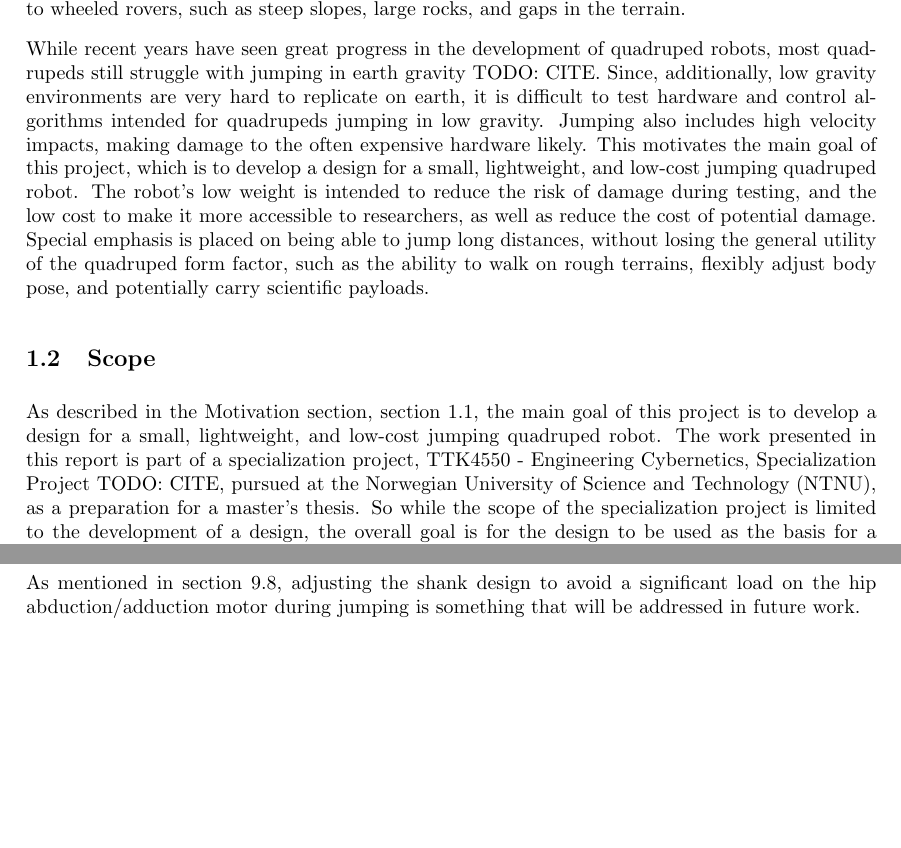
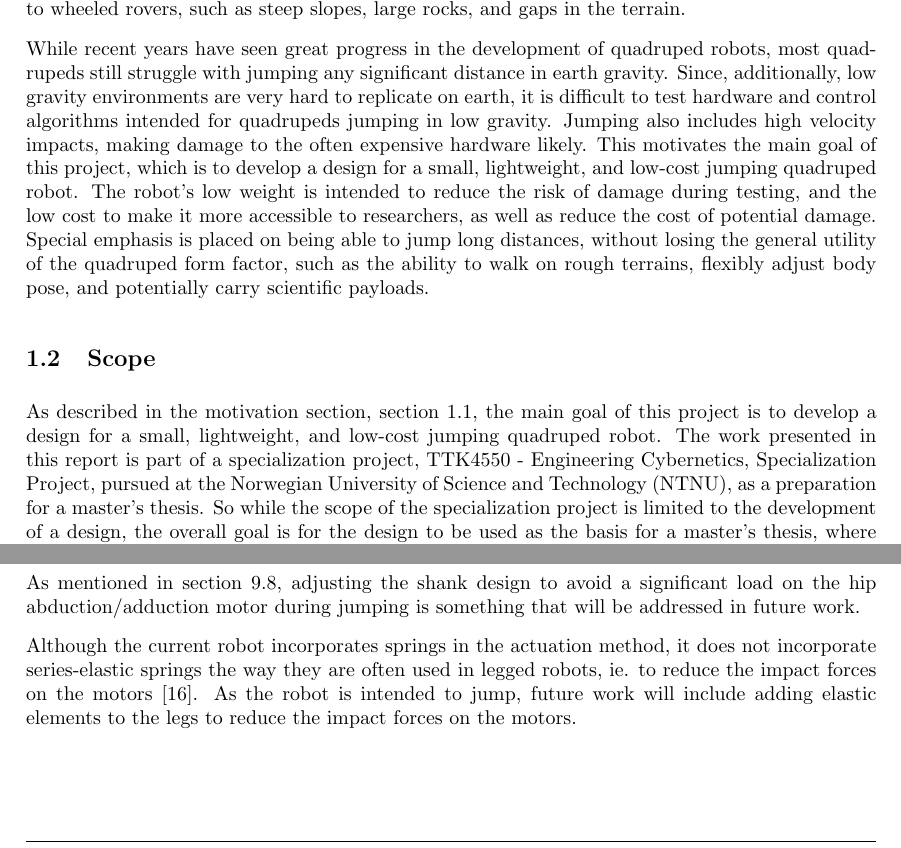
Before and after one commit to Danielskauge/report-project-thesis, a LaTeX document (main.tex, which reads Sections/Future_work.tex, Sections/Introduction.tex): two parts of pages 8 and 39 of 46, joined at a grey line, cut so that both start at the same text, the shorter picture padded with empty space. Compiled offline with pdfLaTeX.

Commit message:
further additions

```diff
--- a/Sections/Future_work.tex
+++ b/Sections/Future_work.tex
@@ -7,3 +7,5 @@ We will perform tests to evaluate the real-life jumping performance of the simul
 Due to the oversights addressed in section \ref{sec:design_motor_only_jumps}, the promising A80BHP-H motor was overlooked when selecting motors. This motor not only has almost twice the stall torque of the current knee motor, it also has more than twice the operating velocity. Future work will include investigating the jumping capabilities of a robot combining this motor with torsional springs.
 
 As mentioned in section \ref{sec:hip_abduction_adduction_vector_arm}, adjusting the shank design to avoid a significant load on the hip abduction/adduction motor during jumping is something that will be addressed in future work.
+
+Although the current robot incorporates springs in the actuation method, it does not incorporate series-elastic springs the way they are often used in legged robots, ie. to reduce the impact forces on the motors \cite{proprioceptive}. As the robot is intended to jump, future work will include adding elastic elements to the legs to reduce the impact forces on the motors.
--- a/Sections/Introduction.tex
+++ b/Sections/Introduction.tex
@@ -10,12 +10,12 @@ The exploration of extraterrestrial environments represents one of the most dema
 
 The exploration of such lava tubes present a unique challenge to robotic systems, as they are believed to be characterized by rough, uneven terrain, sharp rocks, and steep slopes. This could present a challenge to traditional wheeled rovers. Further, the motion of wheeled robots is limited to the ground plane, and thus, inherently, they do not utilize the lower gravity of extraterrestrial objects such as asteroids, the Moon and Mars. Jumping quadrupeds, on the other hand, inherently utilize the lower gravity of such objects, and in low earth gravity could potentially jump to heights of several meters \cite{OLYMPUS2}. This could allow them to traverse obstacles that would be insurmountable to wheeled rovers, such as steep slopes, large rocks, and gaps in the terrain.
 
-While recent years have seen great progress in the development of quadruped robots, most quadrupeds still struggle with jumping in earth gravity TODO: CITE. Since, additionally, low gravity environments are very hard to replicate on earth, it is difficult to test hardware and control algorithms intended for quadrupeds jumping in low gravity. Jumping also includes high velocity impacts, making damage to the often expensive hardware likely. This motivates the main goal of this project, which is to develop a design for a small, lightweight, and low-cost jumping quadruped robot. The robot's low weight is intended to reduce the risk of damage during testing, and the low cost to make it more accessible to researchers, as well as reduce the cost of potential damage. Special emphasis is placed on being able to jump long distances, without losing the general utility of the quadruped form factor, such as the ability to walk on rough terrains, flexibly adjust body pose, and potentially carry scientific payloads.
+While recent years have seen great progress in the development of quadruped robots, most quadrupeds still struggle with jumping any significant distance in earth gravity. Since, additionally, low gravity environments are very hard to replicate on earth, it is difficult to test hardware and control algorithms intended for quadrupeds jumping in low gravity. Jumping also includes high velocity impacts, making damage to the often expensive hardware likely. This motivates the main goal of this project, which is to develop a design for a small, lightweight, and low-cost jumping quadruped robot. The robot's low weight is intended to reduce the risk of damage during testing, and the low cost to make it more accessible to researchers, as well as reduce the cost of potential damage. Special emphasis is placed on being able to jump long distances, without losing the general utility of the quadruped form factor, such as the ability to walk on rough terrains, flexibly adjust body pose, and potentially carry scientific payloads.
 
 \subsection{Scope}
 \label{sec:scope}
 
-As described in the Motivation section, section \ref{sec:motivation}, the main goal of this project is to develop a design for a small, lightweight, and low-cost jumping quadruped robot. The work presented in this report is part of a specialization project, TTK4550 - Engineering Cybernetics, Specialization Project TODO: CITE, pursued at the Norwegian University of Science and Technology (NTNU), as a preparation for a master's thesis. So while the scope of the specialization project is limited to the development of a design, the overall goal is for the design to be used as the basis for a master's thesis, where the robot will be built and tested. The master's thesis will also include the development of control algorithms for the robot, which is not included in this report.
+As described in the motivation section, section \ref{sec:motivation}, the main goal of this project is to develop a design for a small, lightweight, and low-cost jumping quadruped robot. The work presented in this report is part of a specialization project, TTK4550 - Engineering Cybernetics, Specialization Project, pursued at the Norwegian University of Science and Technology (NTNU), as a preparation for a master's thesis. So while the scope of the specialization project is limited to the development of a design, the overall goal is for the design to be used as the basis for a master's thesis, where the robot will be built and tested. The master's thesis will also include the development of control algorithms for the robot, which is not included in this report.
 
 More precisely, the scope of this project is limited to the following:
 \begin{itemize}
```
